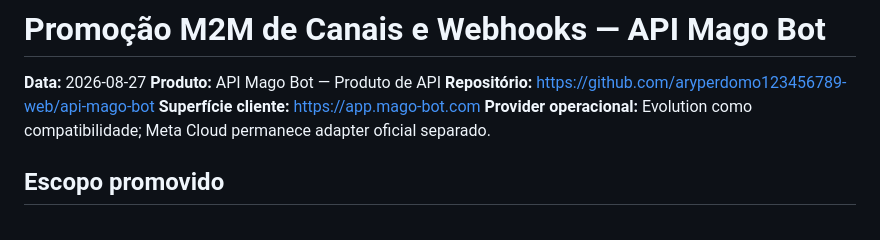
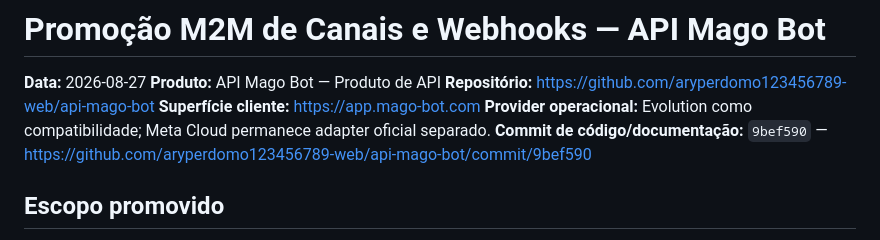
Before and after one commit to aryperdomo123456789-web/api-mago-bot, a Markdown page: docs/M2M_PROMOTION_20260827.md, the part around the change. Rendered like a GitHub page.

Commit message:
docs(api): link M2M promotion evidence

```diff
--- a/docs/M2M_PROMOTION_20260827.md
+++ b/docs/M2M_PROMOTION_20260827.md
@@ -5,6 +5,7 @@
 **Repositório:** https://github.com/aryperdomo123456789-web/api-mago-bot
 **Superfície cliente:** https://app.mago-bot.com
 **Provider operacional:** Evolution como compatibilidade; Meta Cloud permanece adapter oficial separado.
+**Commit de código/documentação:** `9bef590` — https://github.com/aryperdomo123456789-web/api-mago-bot/commit/9bef590
 
 ## Escopo promovido
 
```
